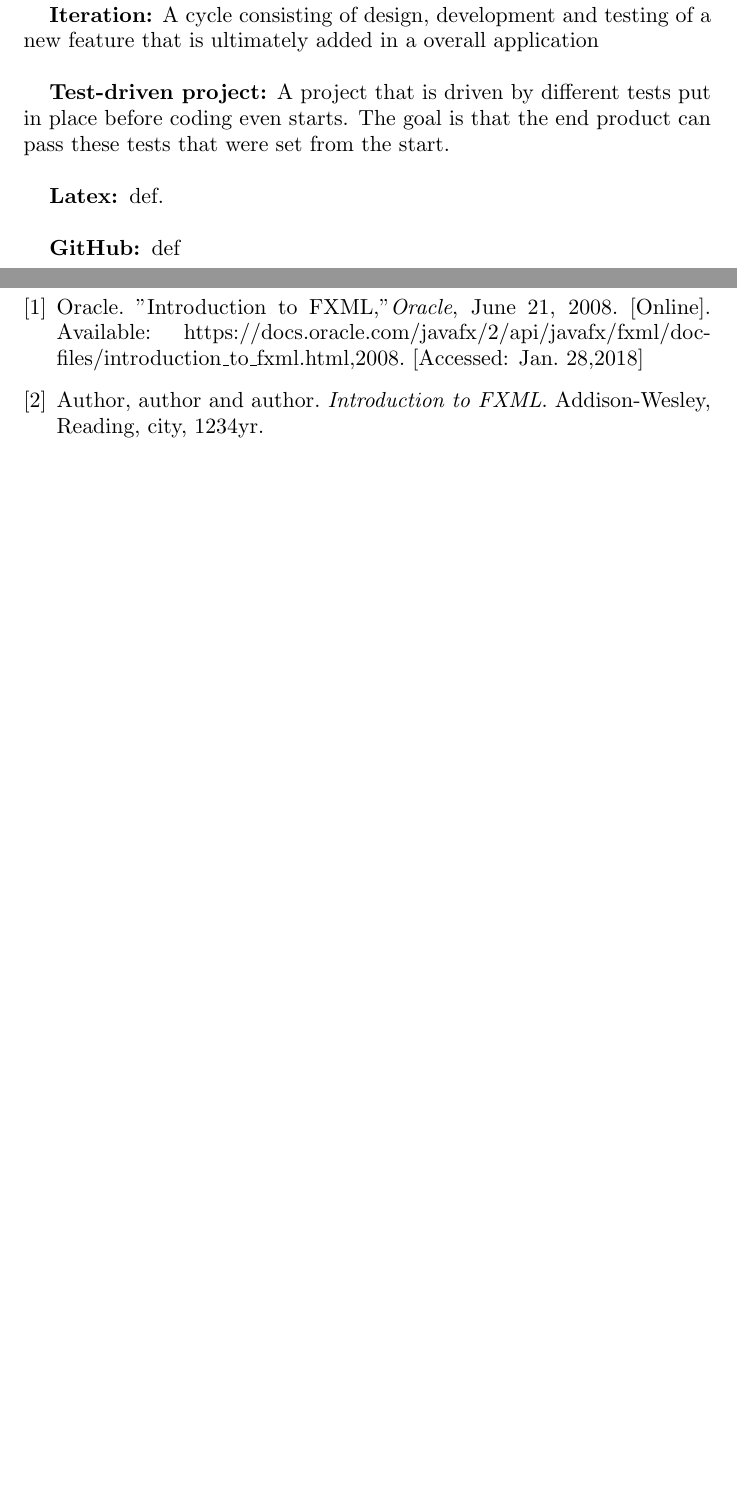
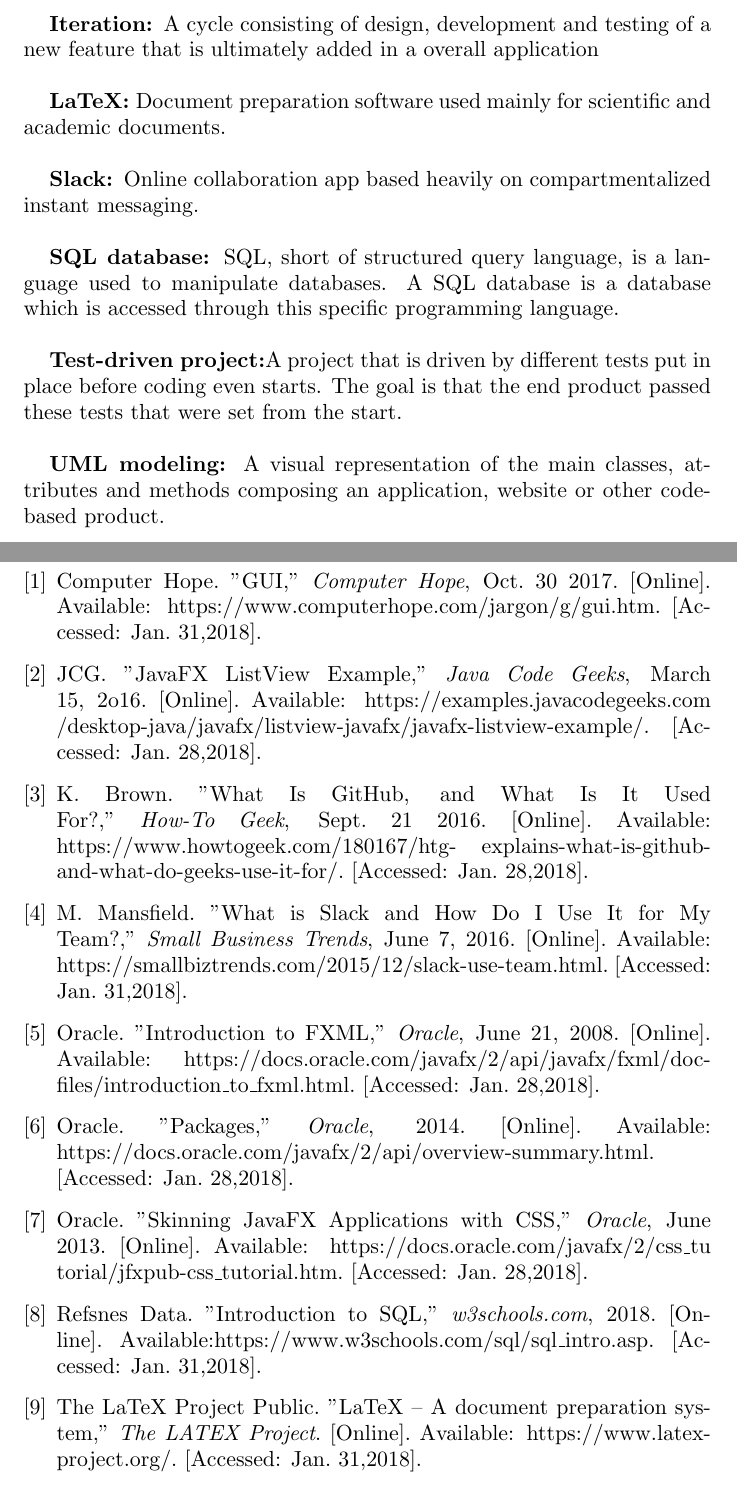
Before and after one commit to ferderber/comp354-myMoney, a LaTeX document (documentation/main.tex): two parts of pages 10 and 11 of 11 before the commit and two parts of pages 11 and 12 of 12 after it, joined at a grey line, cut so that both start at the same text, the shorter picture padded with empty space. Compiled offline with pdfLaTeX.

Commit message:
Add files via upload

```diff
--- a/documentation/main.tex
+++ b/documentation/main.tex
@@ -1,4 +1,5 @@
 \documentclass{article}
+\usepackage{graphicx}
 \begin{document}
 
 \begin {titlepage}
@@ -105,26 +113,60 @@
 \newpage
 \section {Glossary}
 
-\textbf{\indent Iteration:} A cycle consisting of design, development and testing of a new feature that is ultimately added in a overall application\\
+\textbf{\indent Eclipse: }An integrated development environment used for programming mainly in Java. It is one of the most popular of its kind.\\
 
-\textbf{Test-driven project:} A project that is driven by different tests put in place before coding even starts. The goal is that the end product can pass these tests that were set from the start.\\
+\textbf{GitHub: }Version control system that keeps all changes in a project up-to-date while multiple people work on it simultaneously \\
 
-\textbf{Latex: }def.\\
+\textbf{GUI: }Short for graphical user interface. This interface represents what the end user sees and allows the user to interact with the system without needing to code commands. \\
 
-\textbf{GitHub: }def\\
+\textbf{Iteration: }A cycle consisting of design, development and testing of a new feature that is ultimately added in a overall application\\
 
-\textbf{}
+\textbf{LaTeX: }Document preparation software used mainly for scientific and academic documents.\\
+
+\textbf{Slack: }Online collaboration app based heavily on compartmentalized instant messaging.\\
+
+\textbf{SQL database: }SQL, short of structured query language, is a language used to manipulate databases. A SQL database is a database which is accessed through this specific programming language.\\
+
+\textbf{Test-driven project:}A project that is driven by different tests put in place before coding even starts. The goal is that the end product passed these tests that were set from the start.\\
+
+\textbf{UML modeling: }A visual representation of the main classes, attributes and methods composing an application, website or other code-based product.\\
+
 
 \newpage
 \begin{thebibliography}{9}
 
 \bibitem{source}
-Oracle. "Introduction to FXML,"\textit{Oracle}, June 21, 2008. [Online]. Available: https://docs.oracle.com/javafx/2/api/javafx/fxml/doc-files/introduction\_to\_fxml.html,2008. [Accessed: Jan. 28,2018]
+Computer Hope. "GUI," \textit{Computer Hope}, Oct. 30 2017. [Online]. Available: https://www.computerhope.com/jargon/g/gui.htm. [Accessed: Jan. 31,2018].
 
 \bibitem{source}
-Author, author and author.
-\textit{Introduction to FXML}.
-Addison-Wesley, Reading, city, 1234yr.
+JCG. "JavaFX ListView Example," \textit{Java Code Geeks}, March 15, 2o16. [Online]. Available: https://examples.javacodegeeks.com /desktop-java/javafx/listview-javafx/javafx-listview-example/. [Accessed: Jan. 28,2018].
+
+\bibitem{source}
+K. Brown. "What Is GitHub, and What Is It Used For?," \textit{How-To Geek}, Sept. 21 2016. [Online]. Available: https://www.howtogeek.com/180167/htg- explains-what-is-github-and-what-do-geeks-use-it-for/. [Accessed: Jan. 28,2018].
+
+\bibitem{source}
+M. Mansfield. "What is Slack and How Do I Use It for My Team?," \textit{Small Business Trends}, June 7, 2016. [Online]. Available: https://smallbiztrends.com/2015/12/slack-use-team.html. [Accessed: Jan. 31,2018].
+
+\bibitem{source}
+Oracle. "Introduction to FXML," \textit{Oracle}, June 21, 2008. [Online]. Available: https://docs.oracle.com/javafx/2/api/javafx/fxml/doc-files/introduction\_to\_fxml.html. [Accessed: Jan. 28,2018].
+
+\bibitem{source}
+Oracle. "Packages," \textit{Oracle}, 2014. [Online]. Available: https://docs.oracle.com/javafx/2/api/overview-summary.html. [Accessed: Jan. 28,2018].
+
+\bibitem{source}
+Oracle. "Skinning JavaFX Applications with CSS," \textit{Oracle}, June 2013. [Online]. Available: https://docs.oracle.com/javafx/2/css\_tu torial/jfxpub-css\_tutorial.htm. [Accessed: Jan. 28,2018].
+
+\bibitem{source}
+Refsnes Data. "Introduction to SQL," \textit{w3schools.com}, 2018. [Online]. Available:https://www.w3schools.com/sql/sql\_intro.asp. [Accessed: Jan. 31,2018].
+
+\bibitem{source}
+The LaTeX Project Public. "LaTeX – A document preparation system," \textit{The LATEX Project}. [Online]. Available: https://www.latex-project.org/. [Accessed: Jan. 31,2018].
+
+
+
+
+
+
 
 \end{thebibliography}
 \addcontentsline{toc}{section}{References}
```
Also changed, not shown: documentation/dm.jpg (added), documentation/domainModel.jpg (added), documentation/main.tex (11 more changed lines).
